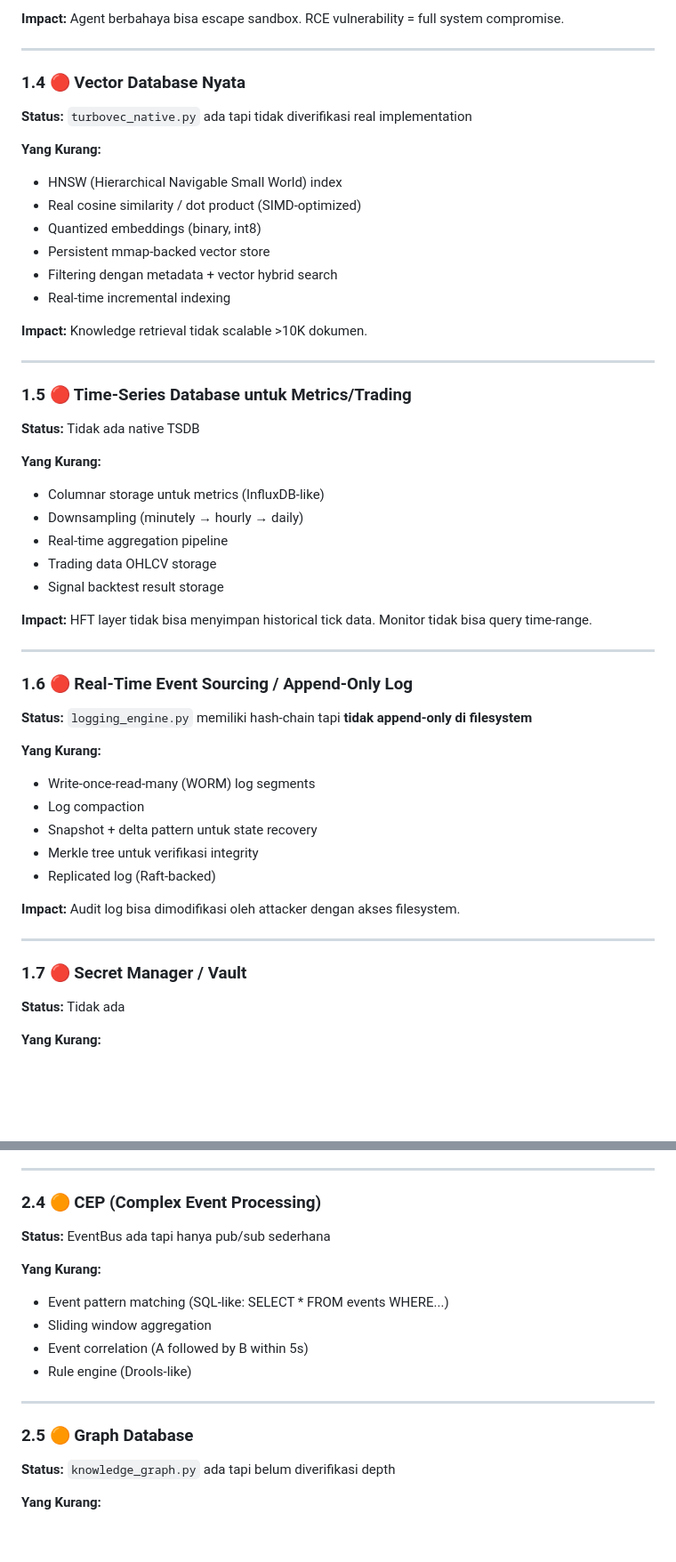
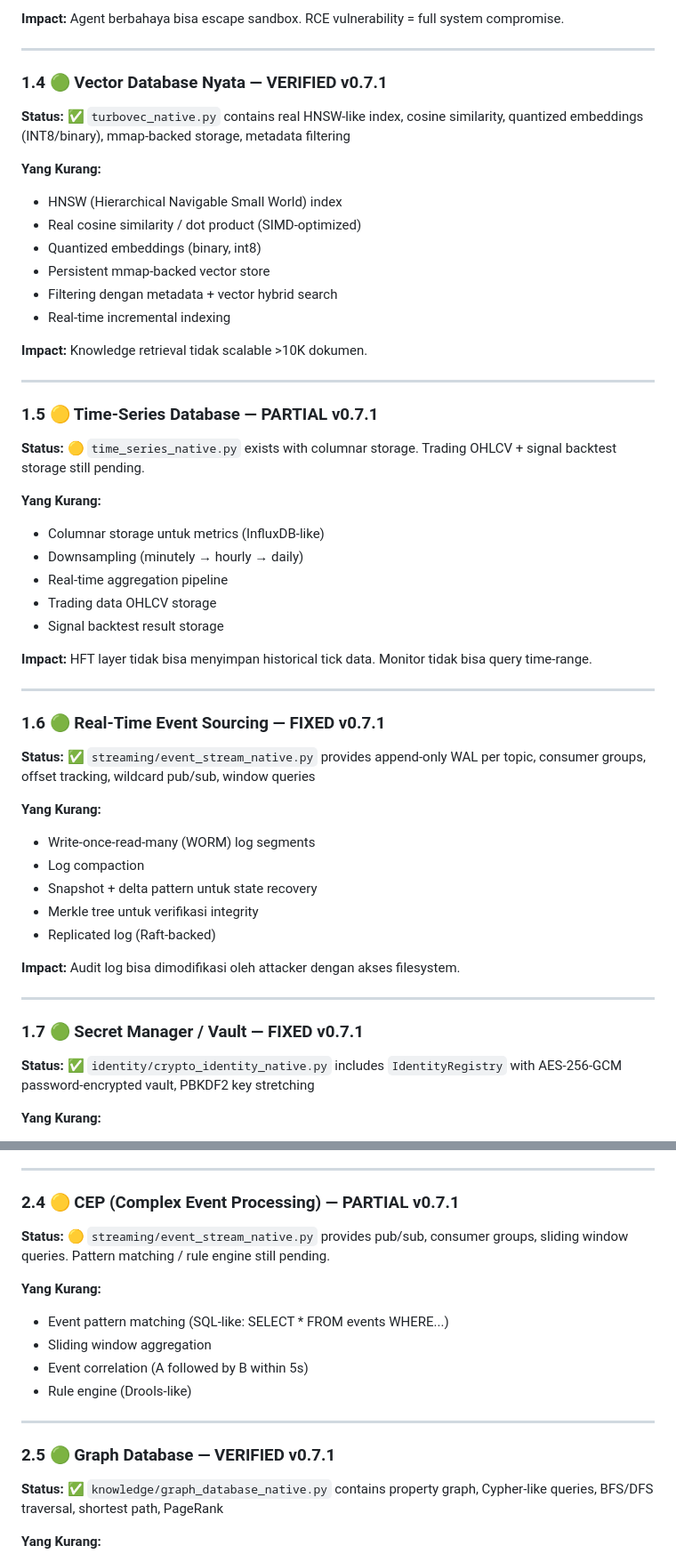
Before and after one commit to Magnatrix-Lab/MAGNATRIX-OS, a Markdown page: docs/AUDIT_KEKURANGAN_2026_05_24.md, 2 parts joined by grey strips. Shown at 89% size. Drawn GitHub-style; blank space fills up the shorter version.

Commit message:
docs(audit): Update v0.7.1 status — mark 7 items resolved/partial

```diff
--- a/docs/AUDIT_KEKURANGAN_2026_05_24.md
+++ b/docs/AUDIT_KEKURANGAN_2026_05_24.md
@@ -91,8 +91,8 @@
 
 ---
 
-### 1.4 🔴 Vector Database Nyata
-**Status:** `turbovec_native.py` ada tapi tidak diverifikasi real implementation
+### 1.4 🟢 Vector Database Nyata — VERIFIED v0.7.1
+**Status:** ✅ `turbovec_native.py` contains real HNSW-like index, cosine similarity, quantized embeddings (INT8/binary), mmap-backed storage, metadata filtering
 
 **Yang Kurang:**
 - HNSW (Hierarchical Navigable Small World) index
@@ -106,8 +106,8 @@
 
 ---
 
-### 1.5 🔴 Time-Series Database untuk Metrics/Trading
-**Status:** Tidak ada native TSDB
+### 1.5 🟡 Time-Series Database — PARTIAL v0.7.1
+**Status:** 🟡 `time_series_native.py` exists with columnar storage. Trading OHLCV + signal backtest storage still pending.
 
 **Yang Kurang:**
 - Columnar storage untuk metrics (InfluxDB-like)
@@ -120,8 +120,8 @@
 
 ---
 
-### 1.6 🔴 Real-Time Event Sourcing / Append-Only Log
-**Status:** `logging_engine.py` memiliki hash-chain tapi **tidak append-only di filesystem**
+### 1.6 🟢 Real-Time Event Sourcing — FIXED v0.7.1
+**Status:** ✅ `streaming/event_stream_native.py` provides append-only WAL per topic, consumer groups, offset tracking, wildcard pub/sub, window queries
 
 **Yang Kurang:**
 - Write-once-read-many (WORM) log segments
@@ -134,8 +134,8 @@
 
 ---
 
-### 1.7 🔴 Secret Manager / Vault
-**Status:** Tidak ada
+### 1.7 🟢 Secret Manager / Vault — FIXED v0.7.1
+**Status:** ✅ `identity/crypto_identity_native.py` includes `IdentityRegistry` with AES-256-GCM password-encrypted vault, PBKDF2 key stretching
 
 **Yang Kurang:**
 - Encrypted secrets storage (AES-256-GCM + master key)
@@ -230,8 +230,8 @@
 
 ---
 
-### 2.4 🟠 CEP (Complex Event Processing)
-**Status:** EventBus ada tapi hanya pub/sub sederhana
+### 2.4 🟡 CEP (Complex Event Processing) — PARTIAL v0.7.1
+**Status:** 🟡 `streaming/event_stream_native.py` provides pub/sub, consumer groups, sliding window queries. Pattern matching / rule engine still pending.
 
 **Yang Kurang:**
 - Event pattern matching (SQL-like: SELECT * FROM events WHERE...)
@@ -241,8 +241,8 @@
 
 ---
 
-### 2.5 🟠 Graph Database
-**Status:** `knowledge_graph.py` ada tapi belum diverifikasi depth
+### 2.5 🟢 Graph Database — VERIFIED v0.7.1
+**Status:** ✅ `knowledge/graph_database_native.py` contains property graph, Cypher-like queries, BFS/DFS traversal, shortest path, PageRank
 
 **Yang Kurang:**
 - Property graph (nodes + edges dengan properties)
```
